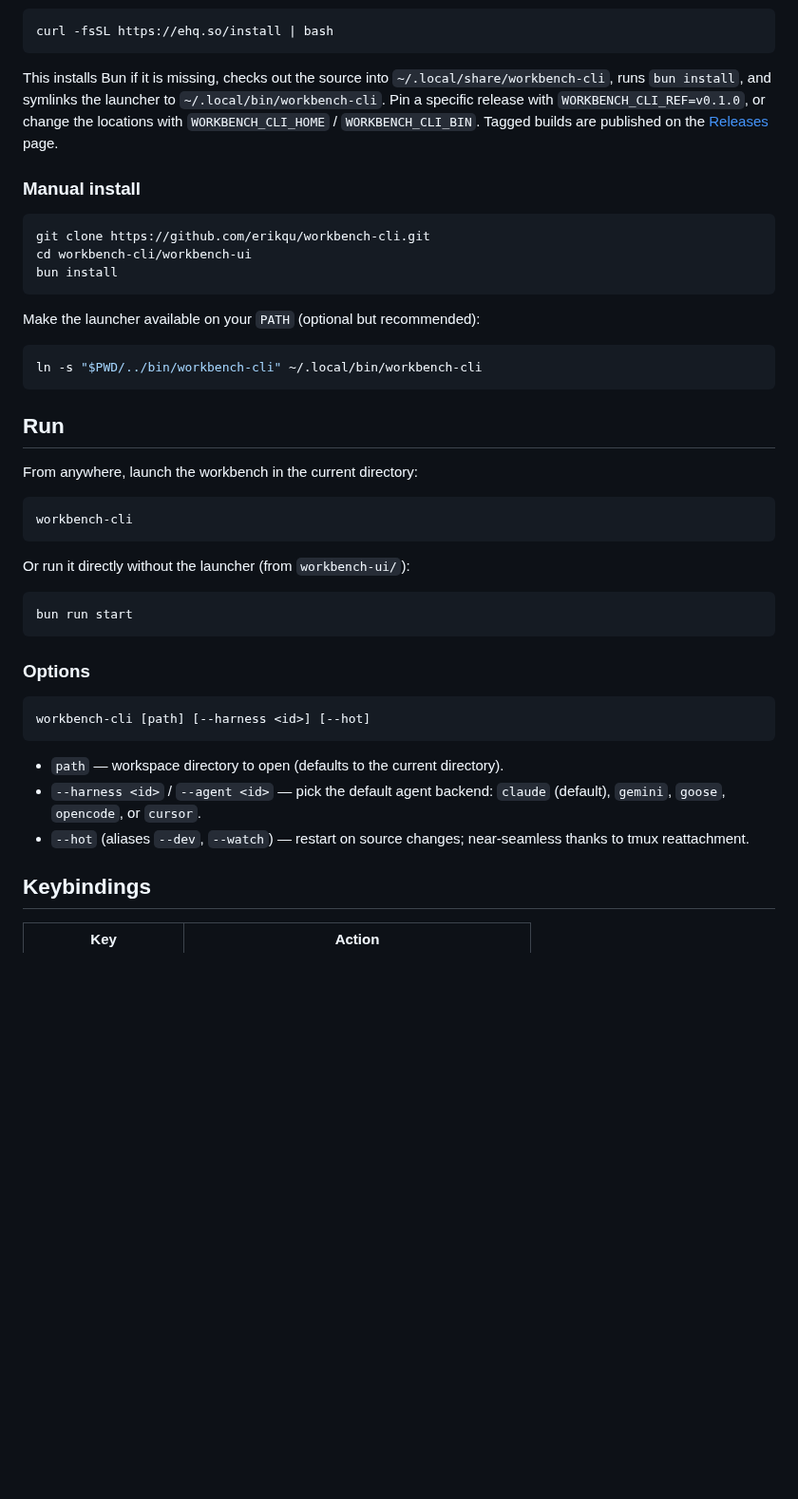
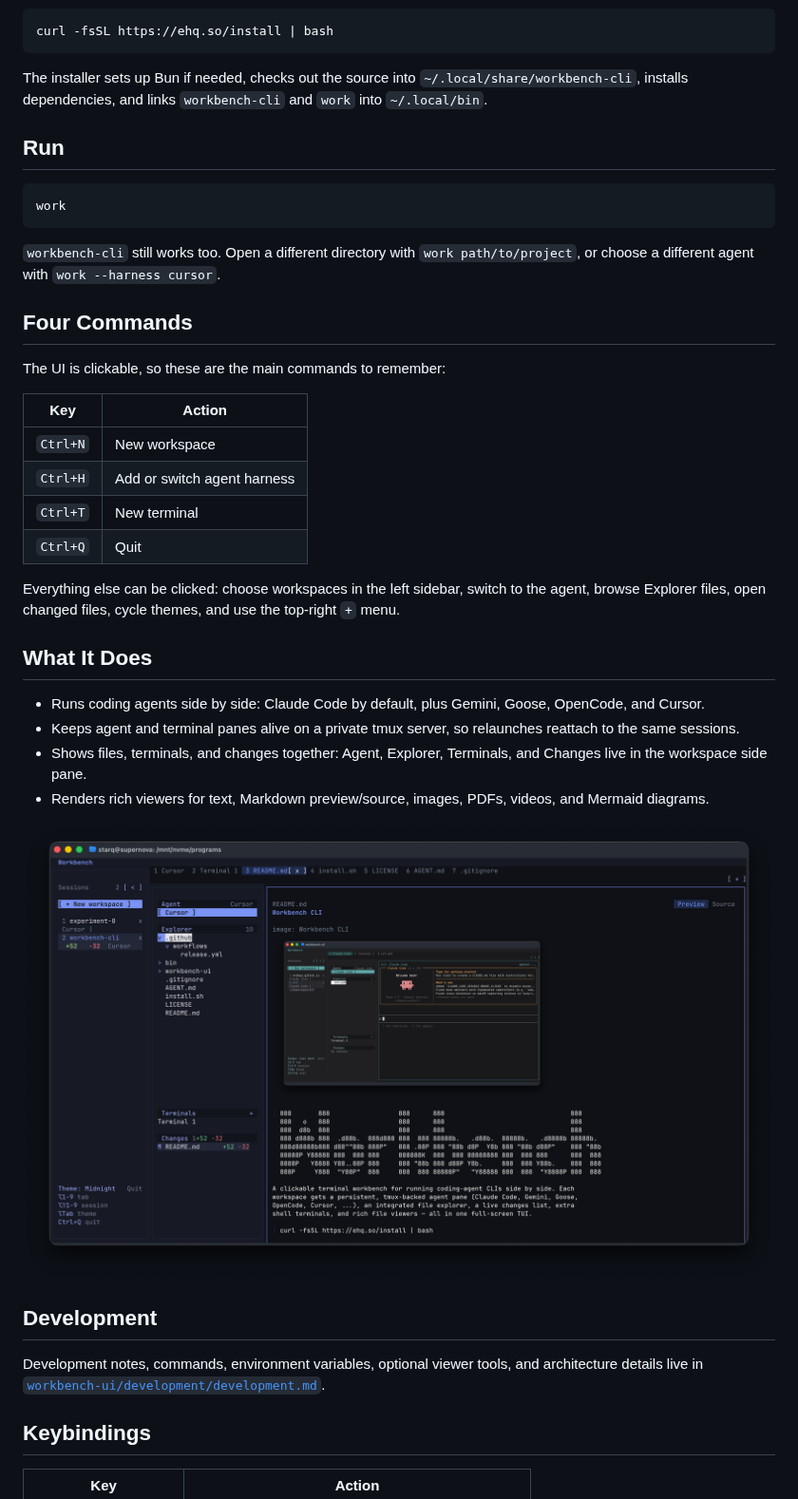
Before and after one commit to erikqu/workbench-cli, a Markdown page: README.md, the part around one of its changes. Shown at 95% size. Drawn GitHub-style; pictures changed too: workbench-ui/assets/images/pdf_render.png; blank space fills up the shorter version.

Commit message:
new work cmd and new images

````diff
--- a/README.md
+++ b/README.md
@@ -72,52 +30,52 @@ Optional, for the corresponding viewers (each degrades gracefully if missing):
 curl -fsSL https://ehq.so/install | bash
 ```
 
-This installs Bun if it is missing, checks out the source into
-`~/.local/share/workbench-cli`, runs `bun install`, and symlinks the launcher
-to `~/.local/bin/workbench-cli`. Pin a specific release with
-`WORKBENCH_CLI_REF=v0.1.0`, or change the locations with `WORKBENCH_CLI_HOME` /
-`WORKBENCH_CLI_BIN`. Tagged builds are published on the
-[Releases](https://github.com/erikqu/workbench-cli/releases) page.
-
-### Manual install
-
-```bash
-git clone https://github.com/erikqu/workbench-cli.git
-cd workbench-cli/workbench-ui
-bun install
-```
-
-Make the launcher available on your `PATH` (optional but recommended):
-
-```bash
-ln -s "$PWD/../bin/workbench-cli" ~/.local/bin/workbench-cli
-```
+The installer sets up Bun if needed, checks out the source into
+`~/.local/share/workbench-cli`, installs dependencies, and links
+`workbench-cli` and `work` into `~/.local/bin`.
 
 ## Run
 
-From anywhere, launch the workbench in the current directory:
-
 ```bash
-workbench-cli
+work
 ```
 
-Or run it directly without the launcher (from `workbench-ui/`):
+`workbench-cli` still works too. Open a different directory with
+`work path/to/project`, or choose a different agent with `work --harness cursor`.
 
-```bash
-bun run start
-```
+## Four Commands
 
-### Options
+The UI is clickable, so these are the main commands to remember:
 
-```bash
-workbench-cli [path] [--harness <id>] [--hot]
-```
+| Key | Action |
+| --- | --- |
+| `Ctrl+N` | New workspace |
+| `Ctrl+H` | Add or switch agent harness |
+| `Ctrl+T` | New terminal |
+| `Ctrl+Q` | Quit |
 
-- `path` — workspace directory to open (defaults to the current directory).
-- `--harness <id>` / `--agent <id>` — pick the default agent backend: `claude`
-  (default), `gemini`, `goose`, `opencode`, or `cursor`.
-- `--hot` (aliases `--dev`, `--watch`) — restart on source changes; near-seamless
-  thanks to tmux reattachment.
+Everything else can be clicked: choose workspaces in the left sidebar, switch to
+the agent, browse Explorer files, open changed files, cycle themes, and use the
+top-right `+` menu.
+
+## What It Does
+
+- Runs coding agents side by side: Claude Code by default, plus Gemini, Goose,
+  OpenCode, and Cursor.
+- Keeps agent and terminal panes alive on a private tmux server, so relaunches
+  reattach to the same sessions.
+- Shows files, terminals, and changes together: Agent, Explorer, Terminals, and
+  Changes live in the workspace side pane.
+- Renders rich viewers for text, Markdown preview/source, images, PDFs, videos,
+  and Mermaid diagrams.
+
+![PDF rendering in Workbench CLI](workbench-ui/assets/images/pdf_render.png)
+
+## Development
+
+Development notes, commands, environment variables, optional viewer tools, and
+architecture details live in
+[`workbench-ui/development/development.md`](workbench-ui/development/development.md).
 
 ## Keybindings
 
````
Also changed, not shown: other parts of README.md (+5 -115 lines), workbench-ui/development/development.md (added, +85 -0 lines), workbench-ui/assets/images/readme_render.png (deleted), 1 other file.
